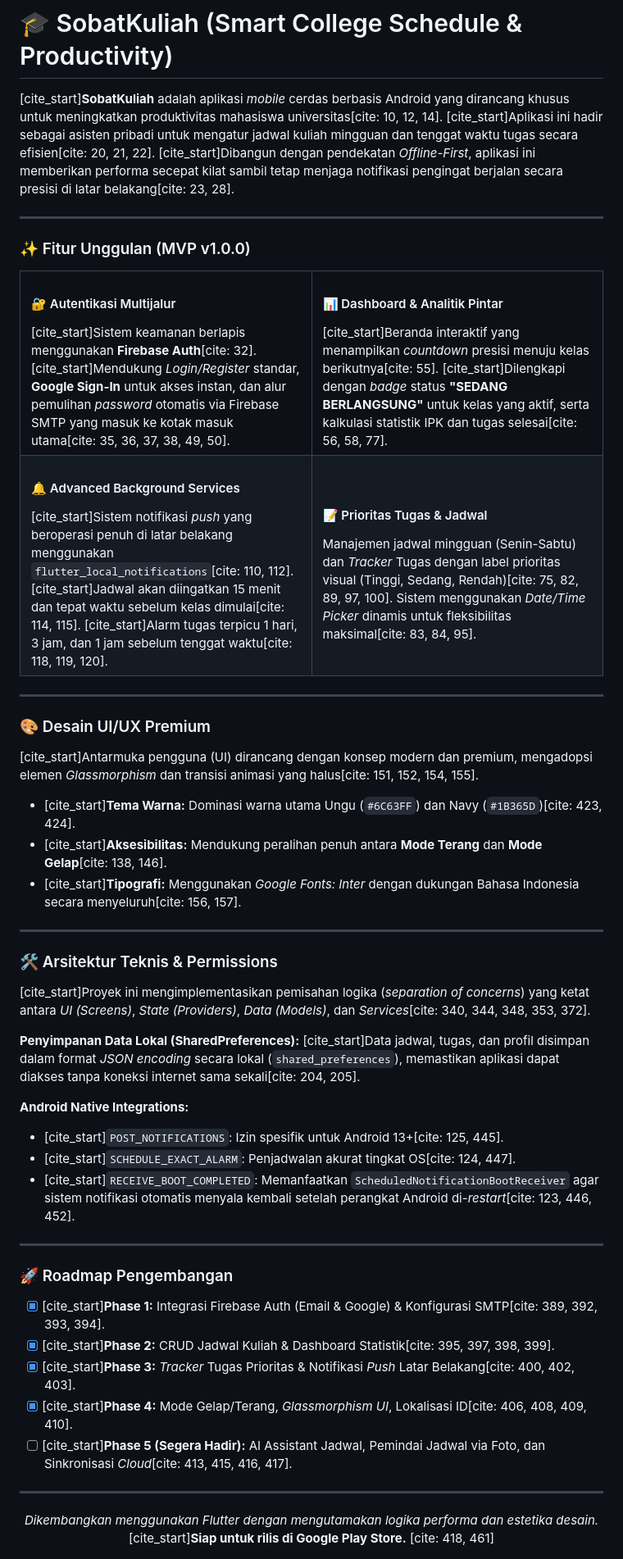
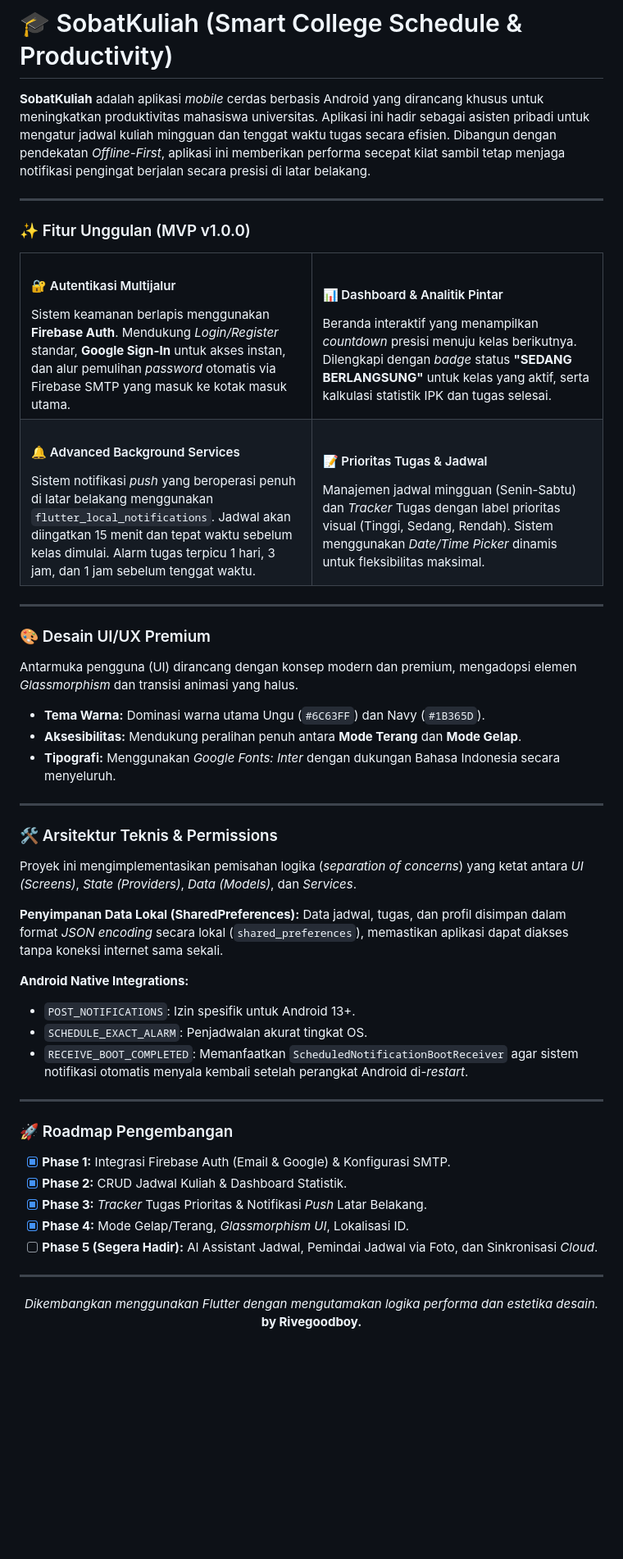
Before and after one commit to RiveRyxaa/jadwal_mahasiswa, a Markdown page: README.md, the part around one of its changes. Shown at 82% size. Rendered like a GitHub page; blank space fills up the shorter version.

Commit message:
perbarui README.md

```diff
--- a/README.md
+++ b/README.md
@@ -11,7 +11,7 @@
 
 # 🎓 SobatKuliah (Smart College Schedule & Productivity)
 
-[cite_start]**SobatKuliah** adalah aplikasi *mobile* cerdas berbasis Android yang dirancang khusus untuk meningkatkan produktivitas mahasiswa universitas[cite: 10, 12, 14]. [cite_start]Aplikasi ini hadir sebagai asisten pribadi untuk mengatur jadwal kuliah mingguan dan tenggat waktu tugas secara efisien[cite: 20, 21, 22]. [cite_start]Dibangun dengan pendekatan *Offline-First*, aplikasi ini memberikan performa secepat kilat sambil tetap menjaga notifikasi pengingat berjalan secara presisi di latar belakang[cite: 23, 28].
+**SobatKuliah** adalah aplikasi *mobile* cerdas berbasis Android yang dirancang khusus untuk meningkatkan produktivitas mahasiswa universitas. Aplikasi ini hadir sebagai asisten pribadi untuk mengatur jadwal kuliah mingguan dan tenggat waktu tugas secara efisien. Dibangun dengan pendekatan *Offline-First*, aplikasi ini memberikan performa secepat kilat sambil tetap menjaga notifikasi pengingat berjalan secara presisi di latar belakang.
 
 ---
 
@@ -21,21 +21,21 @@
   <tr>
     <td width="50%">
       <h4>🔐 Autentikasi Multijalur</h4>
-      [cite_start]Sistem keamanan berlapis menggunakan <strong>Firebase Auth</strong>[cite: 32]. [cite_start]Mendukung <em>Login/Register</em> standar, <strong>Google Sign-In</strong> untuk akses instan, dan alur pemulihan <em>password</em> otomatis via Firebase SMTP yang masuk ke kotak masuk utama[cite: 35, 36, 37, 38, 49, 50].
+      Sistem keamanan berlapis menggunakan <strong>Firebase Auth</strong>. Mendukung <em>Login/Register</em> standar, <strong>Google Sign-In</strong> untuk akses instan, dan alur pemulihan <em>password</em> otomatis via Firebase SMTP yang masuk ke kotak masuk utama.
     </td>
     <td width="50%">
       <h4>📊 Dashboard & Analitik Pintar</h4>
-      [cite_start]Beranda interaktif yang menampilkan <em>countdown</em> presisi menuju kelas berikutnya[cite: 55]. [cite_start]Dilengkapi dengan <em>badge</em> status <strong>"SEDANG BERLANGSUNG"</strong> untuk kelas yang aktif, serta kalkulasi statistik IPK dan tugas selesai[cite: 56, 58, 77].
+      Beranda interaktif yang menampilkan <em>countdown</em> presisi menuju kelas berikutnya. Dilengkapi dengan <em>badge</em> status <strong>"SEDANG BERLANGSUNG"</strong> untuk kelas yang aktif, serta kalkulasi statistik IPK dan tugas selesai.
     </td>
   </tr>
   <tr>
     <td width="50%">
       <h4>🔔 Advanced Background Services</h4>
-      [cite_start]Sistem notifikasi <em>push</em> yang beroperasi penuh di latar belakang menggunakan <code>flutter_local_notifications</code>[cite: 110, 112]. [cite_start]Jadwal akan diingatkan 15 menit dan tepat waktu sebelum kelas dimulai[cite: 114, 115]. [cite_start]Alarm tugas terpicu 1 hari, 3 jam, dan 1 jam sebelum tenggat waktu[cite: 118, 119, 120].
+      Sistem notifikasi <em>push</em> yang beroperasi penuh di latar belakang menggunakan <code>flutter_local_notifications</code>. Jadwal akan diingatkan 15 menit dan tepat waktu sebelum kelas dimulai. Alarm tugas terpicu 1 hari, 3 jam, dan 1 jam sebelum tenggat waktu.
     </td>
     <td width="50%">
       <h4>📝 Prioritas Tugas & Jadwal</h4>
-      Manajemen jadwal mingguan (Senin-Sabtu) dan <em>Tracker</em> Tugas dengan label prioritas visual (Tinggi, Sedang, Rendah)[cite: 75, 82, 89, 97, 100]. Sistem menggunakan <em>Date/Time Picker</em> dinamis untuk fleksibilitas maksimal[cite: 83, 84, 95].
+      Manajemen jadwal mingguan (Senin-Sabtu) dan <em>Tracker</em> Tugas dengan label prioritas visual (Tinggi, Sedang, Rendah). Sistem menggunakan <em>Date/Time Picker</em> dinamis untuk fleksibilitas maksimal.
     </td>
   </tr>
 </table>
@@ -43,35 +43,35 @@
 ---
 
 ### 🎨 Desain UI/UX Premium
-[cite_start]Antarmuka pengguna (UI) dirancang dengan konsep modern dan premium, mengadopsi elemen *Glassmorphism* dan transisi animasi yang halus[cite: 151, 152, 154, 155].
-* [cite_start]**Tema Warna:** Dominasi warna utama Ungu (`#6C63FF`) dan Navy (`#1B365D`)[cite: 423, 424].
-* [cite_start]**Aksesibilitas:** Mendukung peralihan penuh antara **Mode Terang** dan **Mode Gelap**[cite: 138, 146].
-* [cite_start]**Tipografi:** Menggunakan <em>Google Fonts: Inter</em> dengan dukungan Bahasa Indonesia secara menyeluruh[cite: 156, 157].
+Antarmuka pengguna (UI) dirancang dengan konsep modern dan premium, mengadopsi elemen *Glassmorphism* dan transisi animasi yang halus.
+* **Tema Warna:** Dominasi warna utama Ungu (`#6C63FF`) dan Navy (`#1B365D`).
+* **Aksesibilitas:** Mendukung peralihan penuh antara **Mode Terang** dan **Mode Gelap**.
+* **Tipografi:** Menggunakan <em>Google Fonts: Inter</em> dengan dukungan Bahasa Indonesia secara menyeluruh.
 
 ---
 
 ### 🛠️ Arsitektur Teknis & Permissions
-[cite_start]Proyek ini mengimplementasikan pemisahan logika (*separation of concerns*) yang ketat antara *UI (Screens)*, *State (Providers)*, *Data (Models)*, dan *Services*[cite: 340, 344, 348, 353, 372].
+Proyek ini mengimplementasikan pemisahan logika (*separation of concerns*) yang ketat antara *UI (Screens)*, *State (Providers)*, *Data (Models)*, dan *Services*.
 
 **Penyimpanan Data Lokal (SharedPreferences):**
-[cite_start]Data jadwal, tugas, dan profil disimpan dalam format *JSON encoding* secara lokal (`shared_preferences`), memastikan aplikasi dapat diakses tanpa koneksi internet sama sekali[cite: 204, 205].
+Data jadwal, tugas, dan profil disimpan dalam format *JSON encoding* secara lokal (`shared_preferences`), memastikan aplikasi dapat diakses tanpa koneksi internet sama sekali.
 
 **Android Native Integrations:**
-* [cite_start]`POST_NOTIFICATIONS`: Izin spesifik untuk Android 13+[cite: 125, 445].
-* [cite_start]`SCHEDULE_EXACT_ALARM`: Penjadwalan akurat tingkat OS[cite: 124, 447].
-* [cite_start]`RECEIVE_BOOT_COMPLETED`: Memanfaatkan `ScheduledNotificationBootReceiver` agar sistem notifikasi otomatis menyala kembali setelah perangkat Android di-*restart*[cite: 123, 446, 452].
+* `POST_NOTIFICATIONS`: Izin spesifik untuk Android 13+.
+* `SCHEDULE_EXACT_ALARM`: Penjadwalan akurat tingkat OS.
+* `RECEIVE_BOOT_COMPLETED`: Memanfaatkan `ScheduledNotificationBootReceiver` agar sistem notifikasi otomatis menyala kembali setelah perangkat Android di-*restart*.
 
 ---
 
 ### 🚀 Roadmap Pengembangan
-- [x] [cite_start]**Phase 1:** Integrasi Firebase Auth (Email & Google) & Konfigurasi SMTP[cite: 389, 392, 393, 394].
-- [x] [cite_start]**Phase 2:** CRUD Jadwal Kuliah & Dashboard Statistik[cite: 395, 397, 398, 399].
-- [x] [cite_start]**Phase 3:** *Tracker* Tugas Prioritas & Notifikasi *Push* Latar Belakang[cite: 400, 402, 403].
-- [x] [cite_start]**Phase 4:** Mode Gelap/Terang, *Glassmorphism UI*, Lokalisasi ID[cite: 406, 408, 409, 410].
-- [ ] [cite_start]**Phase 5 (Segera Hadir):** AI Assistant Jadwal, Pemindai Jadwal via Foto, dan Sinkronisasi *Cloud*[cite: 413, 415, 416, 417].
+- [x] **Phase 1:** Integrasi Firebase Auth (Email & Google) & Konfigurasi SMTP.
+- [x] **Phase 2:** CRUD Jadwal Kuliah & Dashboard Statistik.
+- [x] **Phase 3:** *Tracker* Tugas Prioritas & Notifikasi *Push* Latar Belakang.
+- [x] **Phase 4:** Mode Gelap/Terang, *Glassmorphism UI*, Lokalisasi ID.
+- [ ] **Phase 5 (Segera Hadir):** AI Assistant Jadwal, Pemindai Jadwal via Foto, dan Sinkronisasi *Cloud*.
 
 ---
 <div align="center">
   <i>Dikembangkan menggunakan Flutter dengan mengutamakan logika performa dan estetika desain.</i><br>
-  [cite_start]<b>Siap untuk rilis di Google Play Store.</b> [cite: 418, 461]
+  <b>by Rivegoodboy.</b>
 </div>
```
Also changed, not shown: other parts of README.md (+1 -1 lines).
